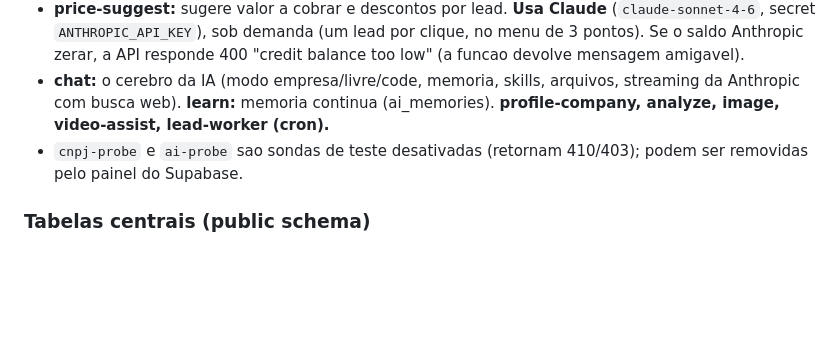
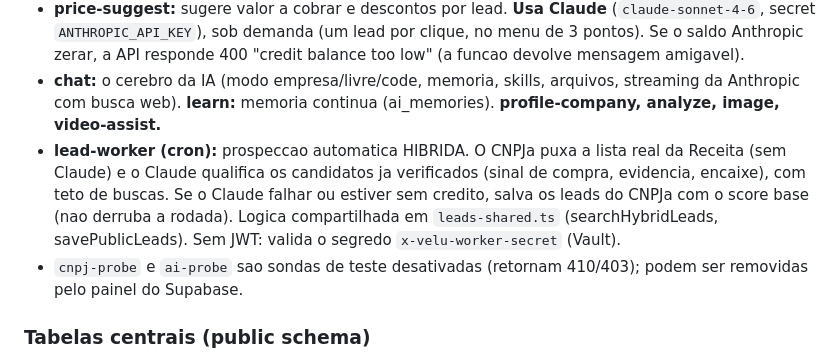
Before and after one commit to luizduarte-ship-it/velu, a Markdown page: CLAUDE.md, the part around the change. Rendered like a GitHub page; blank space fills up the shorter version.

Commit message:
Doc: automacao de leads agora e hibrida (CNPJa + qualificacao Claude com fallback)
Co-Authored-By: Claude Opus 4.8 <noreply@anthropic.com>
Claude-Session: https://claude.ai/code/session_01W6EhVSucJURaMLhu3M2hD6

```diff
--- a/CLAUDE.md
+++ b/CLAUDE.md
@@ -64,8 +64,13 @@ Repo enxuto, sem build no frontend. Atualizar esta lista quando algo mudar:
   "credit balance too low" (a funcao devolve mensagem amigavel).
 - **chat:** o cerebro da IA (modo empresa/livre/code, memoria, skills, arquivos,
   streaming da Anthropic com busca web). **learn:** memoria continua
-  (ai_memories). **profile-company, analyze, image, video-assist,
-  lead-worker (cron).**
+  (ai_memories). **profile-company, analyze, image, video-assist.**
+- **lead-worker (cron):** prospeccao automatica HIBRIDA. O CNPJa puxa a lista
+  real da Receita (sem Claude) e o Claude qualifica os candidatos ja verificados
+  (sinal de compra, evidencia, encaixe), com teto de buscas. Se o Claude falhar
+  ou estiver sem credito, salva os leads do CNPJa com o score base (nao derruba a
+  rodada). Logica compartilhada em `leads-shared.ts` (searchHybridLeads,
+  savePublicLeads). Sem JWT: valida o segredo `x-velu-worker-secret` (Vault).
 - `cnpj-probe` e `ai-probe` sao sondas de teste desativadas (retornam 410/403);
   podem ser removidas pelo painel do Supabase.
 
```
